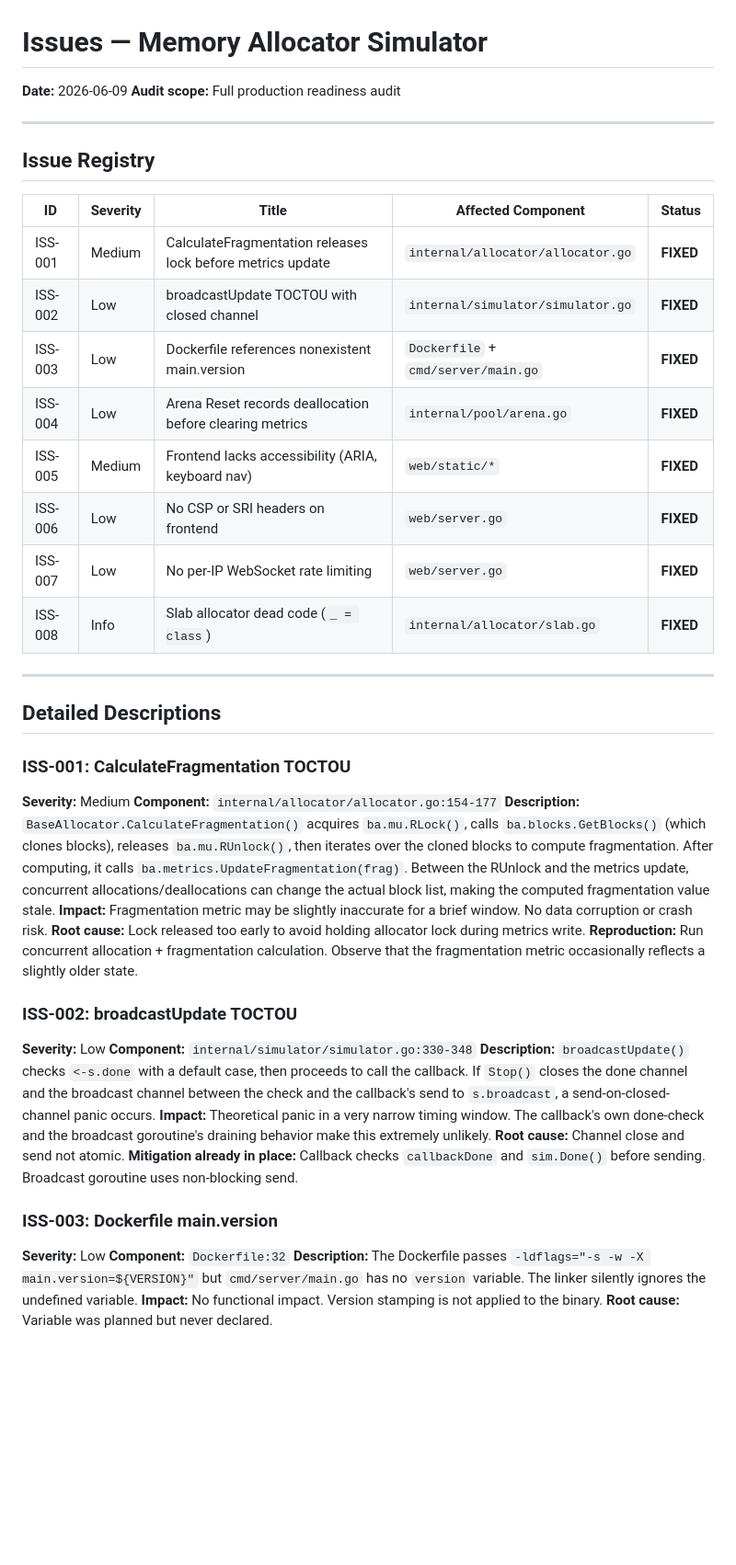
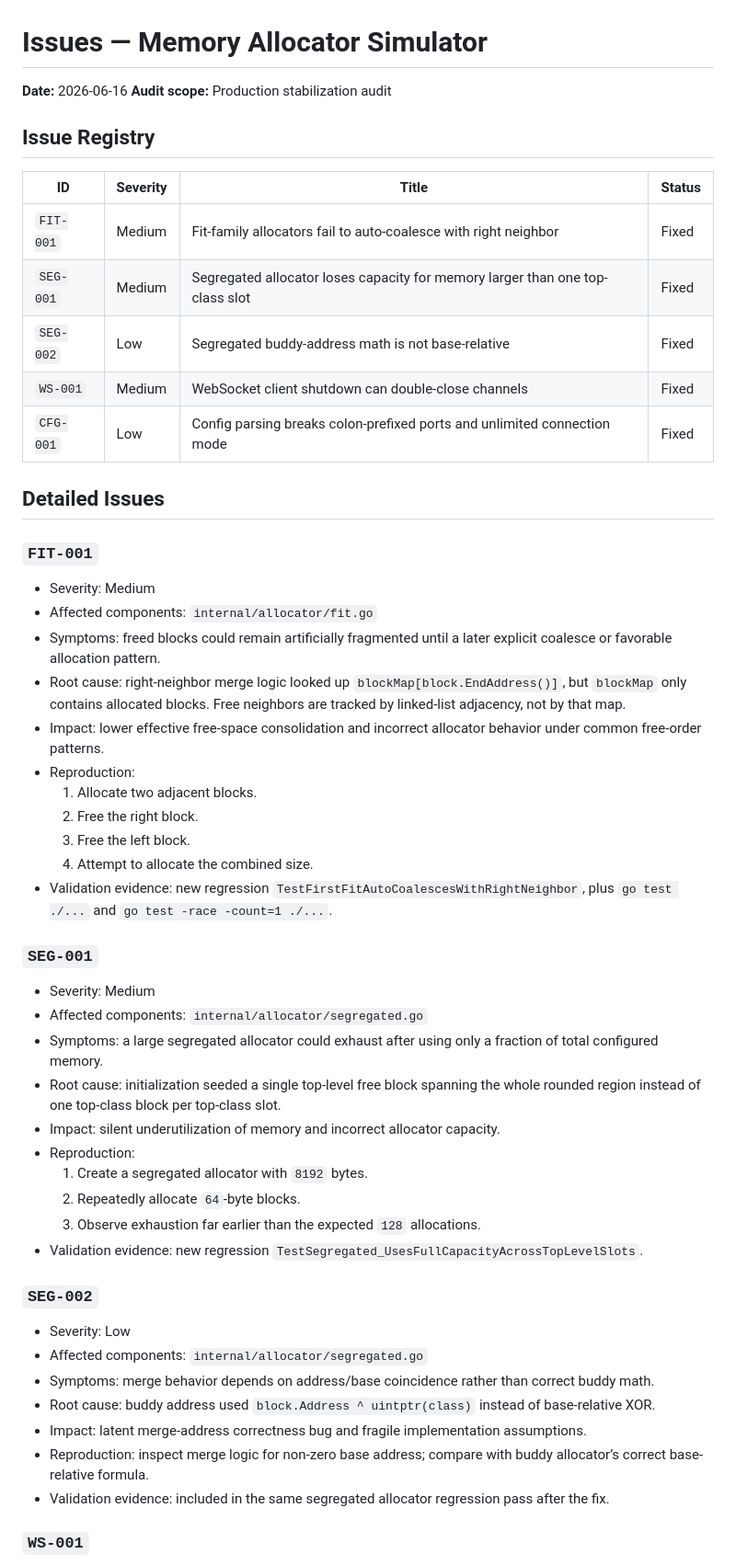
Before and after one commit to sanskarpan/memory-allocator, a Markdown page: ISSUES.md, the part around one of its changes. Shown at 92% size. Rendered like a GitHub page; blank space fills up the shorter version.

Commit message:
Refresh issue registry for current audit findings (#25)

```diff
--- a/ISSUES.md
+++ b/ISSUES.md
@@ -1,50 +1,56 @@
 # Issues — Memory Allocator Simulator
 
-**Date:** 2026-06-09
-**Audit scope:** Full production readiness audit
-
----
+**Date:** 2026-06-16
+**Audit scope:** Production stabilization audit
 
 ## Issue Registry
 
-| ID | Severity | Title | Affected Component | Status |
-|---|---|---|---|---|
-| ISS-001 | Medium | CalculateFragmentation releases lock before metrics update | `internal/allocator/allocator.go` | **FIXED** |
-| ISS-002 | Low | broadcastUpdate TOCTOU with closed channel | `internal/simulator/simulator.go` | **FIXED** |
-| ISS-003 | Low | Dockerfile references nonexistent main.version | `Dockerfile` + `cmd/server/main.go` | **FIXED** |
-| ISS-004 | Low | Arena Reset records deallocation before clearing metrics | `internal/pool/arena.go` | **FIXED** |
-| ISS-005 | Medium | Frontend lacks accessibility (ARIA, keyboard nav) | `web/static/*` | **FIXED** |
-| ISS-006 | Low | No CSP or SRI headers on frontend | `web/server.go` | **FIXED** |
-| ISS-007 | Low | No per-IP WebSocket rate limiting | `web/server.go` | **FIXED** |
-| ISS-008 | Info | Slab allocator dead code (`_ = class`) | `internal/allocator/slab.go` | **FIXED** |
+| ID | Severity | Title | Status |
+|---|---|---|---|
+| `FIT-001` | Medium | Fit-family allocators fail to auto-coalesce with right neighbor | Fixed |
+| `SEG-001` | Medium | Segregated allocator loses capacity for memory larger than one top-class slot | Fixed |
+| `SEG-002` | Low | Segregated buddy-address math is not base-relative | Fixed |
+| `WS-001` | Medium | WebSocket client shutdown can double-close channels | Fixed |
+| `CFG-001` | Low | Config parsing breaks colon-prefixed ports and unlimited connection mode | Fixed |
 
----
+## Detailed Issues
 
-## Detailed Descriptions
+### `FIT-001`
 
-### ISS-001: CalculateFragmentation TOCTOU
+- Severity: Medium
+- Affected components: `internal/allocator/fit.go`
+- Symptoms: freed blocks could remain artificially fragmented until a later explicit coalesce or favorable allocation pattern.
+- Root cause: right-neighbor merge logic looked up `blockMap[block.EndAddress()]`, but `blockMap` only contains allocated blocks. Free neighbors are tracked by linked-list adjacency, not by that map.
+- Impact: lower effective free-space consolidation and incorrect allocator behavior under common free-order patterns.
+- Reproduction:
+  1. Allocate two adjacent blocks.
+  2. Free the right block.
+  3. Free the left block.
+  4. Attempt to allocate the combined size.
+- Validation evidence: new regression `TestFirstFitAutoCoalescesWithRightNeighbor`, plus `go test ./...` and `go test -race -count=1 ./...`.
 
-**Severity:** Medium
-**Component:** `internal/allocator/allocator.go:154-177`
-**Description:** `BaseAllocator.CalculateFragmentation()` acquires `ba.mu.RLock()`, calls `ba.blocks.GetBlocks()` (which clones blocks), releases `ba.mu.RUnlock()`, then iterates over the cloned blocks to compute fragmentation. After computing, it calls `ba.metrics.UpdateFragmentation(frag)`. Between the RUnlock and the metrics update, concurrent allocations/deallocations can change the actual block list, making the computed fragmentation value stale.
-**Impact:** Fragmentation metric may be slightly inaccurate for a brief window. No data corruption or crash risk.
-**Root cause:** Lock released too early to avoid holding allocator lock during metrics write.
-**Reproduction:** Run concurrent allocation + fragmentation calculation. Observe that the fragmentation metric occasionally reflects a slightly older state.
+### `SEG-001`
 
-### ISS-002: broadcastUpdate TOCTOU
+- Severity: Medium
+- Affected components: `internal/allocator/segregated.go`
+- Symptoms: a large segregated allocator could exhaust after using only a fraction of total configured memory.
+- Root cause: initialization seeded a single top-level free block spanning the whole rounded region instead of one top-class block per top-class slot.
+- Impact: silent underutilization of memory and incorrect allocator capacity.
+- Reproduction:
+  1. Create a segregated allocator with `8192` bytes.
+  2. Repeatedly allocate `64`-byte blocks.
+  3. Observe exhaustion far earlier than the expected `128` allocations.
+- Validation evidence: new regression `TestSegregated_UsesFullCapacityAcrossTopLevelSlots`.
 
-**Severity:** Low
-**Component:** `internal/simulator/simulator.go:330-348`
-**Description:** `broadcastUpdate()` checks `<-s.done` with a default case, then proceeds to call the callback. If `Stop()` closes the done channel and the broadcast channel between the check and the callback's send to `s.broadcast`, a send-on-closed-channel panic occurs.
-**Impact:** Theoretical panic in a very narrow timing window. The callback's own done-check and the broadcast goroutine's draining behavior make this extremely unlikely.
-**Root cause:** Channel close and send not atomic.
-**Mitigation already in place:** Callback checks `callbackDone` and `sim.Done()` before sending. Broadcast goroutine uses non-blocking send.
+### `SEG-002`
 
-### ISS-003: Dockerfile main.version
+- Severity: Low
+- Affected components: `internal/allocator/segregated.go`
+- Symptoms: merge behavior depends on address/base coincidence rather than correct buddy math.
+- Root cause: buddy address used `block.Address ^ uintptr(class)` instead of base-relative XOR.
+- Impact: latent merge-address correctness bug and fragile implementation assumptions.
+- Reproduction: inspect merge logic for non-zero base address; compare with buddy allocator’s correct base-relative formula.
+- Validation evidence: included in the same segregated allocator regression pass after the fix.
 
-**Severity:** Low
-**Component:** `Dockerfile:32`
-**Description:** The Dockerfile passes `-ldflags="-s -w -X main.version=${VERSION}"` but `cmd/server/main.go` has no `version` variable. The linker silently ignores the undefined variable.
-**Impact:** No functional impact. Version stamping is not applied to the binary.
-**Root cause:** Variable was planned but never declared.
+### `WS-001`
 
```
Also changed, not shown: other parts of ISSUES.md (+23 -36 lines).
